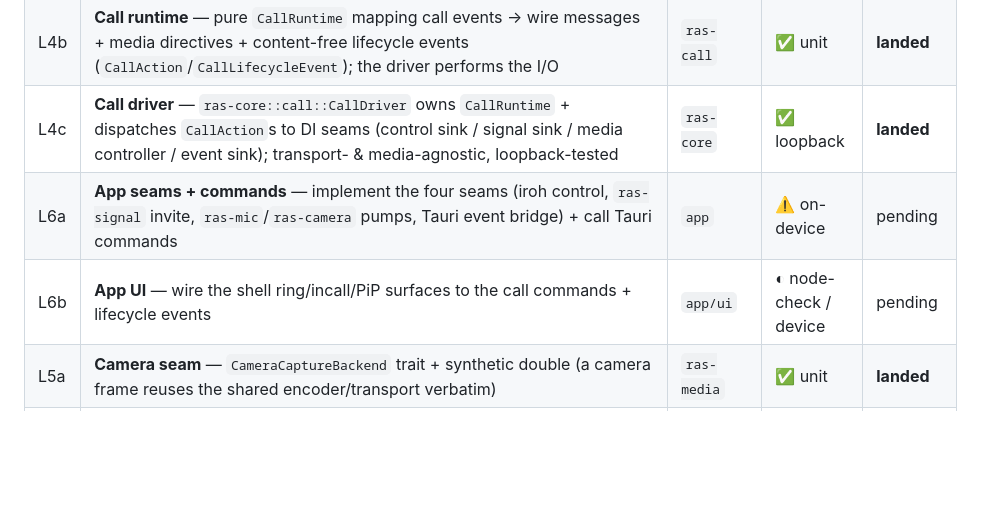
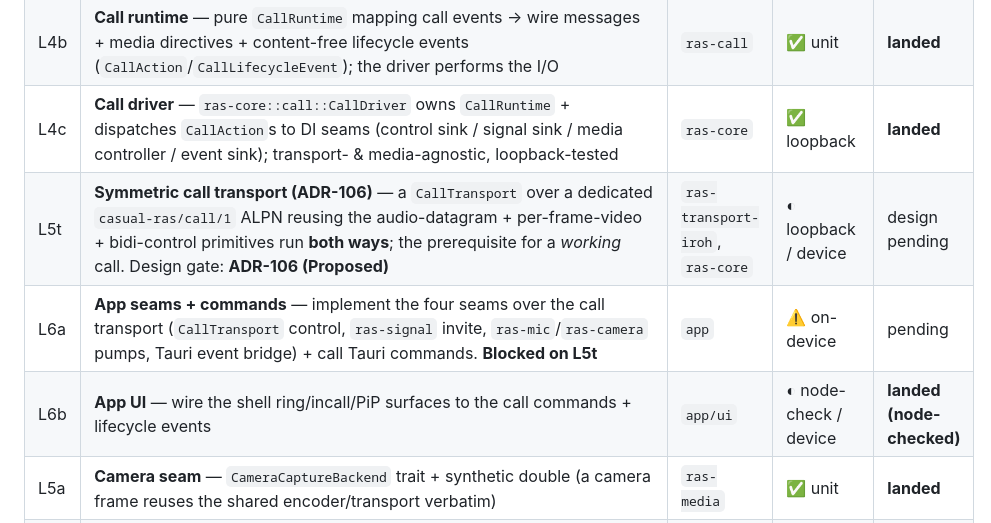
Before and after one commit to CasualOffice/RASystem, a Markdown page: docs/design/phase-call-design.md, the part around the change. Rendered like a GitHub page; blank space fills up the shorter version.

```diff
--- a/docs/design/phase-call-design.md
+++ b/docs/design/phase-call-design.md
@@ -33,8 +33,9 @@ Each layer is a separate, reviewable PR; each is testable before the next exists
 | L4a | **Pure call manager** — `CallManager` over the FSM: one-active-call, media downgrade, mute tracking, emergency-stop-overrides. Pure/stateful (no async/media) — the "brain" L4b + L6 drive | `ras-call` | ✅ unit | **landed** |
 | L4b | **Call runtime** — pure `CallRuntime` mapping call events → wire messages + media directives + content-free lifecycle events (`CallAction`/`CallLifecycleEvent`); the driver performs the I/O | `ras-call` | ✅ unit | **landed** |
 | L4c | **Call driver** — `ras-core::call::CallDriver` owns `CallRuntime` + dispatches `CallAction`s to DI seams (control sink / signal sink / media controller / event sink); transport- & media-agnostic, loopback-tested | `ras-core` | ✅ loopback | **landed** |
-| L6a | **App seams + commands** — implement the four seams (iroh control, `ras-signal` invite, `ras-mic`/`ras-camera` pumps, Tauri event bridge) + call Tauri commands | `app` | ⚠️ on-device | pending |
-| L6b | **App UI** — wire the shell ring/incall/PiP surfaces to the call commands + lifecycle events | `app/ui` | ◐ node-check / device | pending |
+| L5t | **Symmetric call transport (ADR-106)** — a `CallTransport` over a dedicated `casual-ras/call/1` ALPN reusing the audio-datagram + per-frame-video + bidi-control primitives run **both ways**; the prerequisite for a *working* call. Design gate: **ADR-106 (Proposed)** | `ras-transport-iroh`, `ras-core` | ◐ loopback / device | design pending |
+| L6a | **App seams + commands** — implement the four seams over the call transport (`CallTransport` control, `ras-signal` invite, `ras-mic`/`ras-camera` pumps, Tauri event bridge) + call Tauri commands. **Blocked on L5t** | `app` | ⚠️ on-device | pending |
+| L6b | **App UI** — wire the shell ring/incall/PiP surfaces to the call commands + lifecycle events | `app/ui` | ◐ node-check / device | **landed (node-checked)** |
 | L5a | **Camera seam** — `CameraCaptureBackend` trait + synthetic double (a camera frame reuses the shared encoder/transport verbatim) | `ras-media` | ✅ unit | **landed** |
 | L5b | **Microphone capture** — cross-platform `AudioCaptureBackend` impl via `cpal` (CoreAudio/WASAPI/ALSA); pure framing/conversion core unit-tested, cpal glue compile-gated | `ras-mic` | ◐ core-unit / device on-device | **landed (core-verified)** |
 | L5c | **Camera capture** — cross-platform `CameraCaptureBackend` via `nokhwa` (AVFoundation/MediaFoundation/V4L2); pure RGB→BGRA conversion + `CpuBgra` `CapturedFrame` adapter unit-tested, nokhwa backend behind an off-by-default `capture` feature (macOS compile-verified) | `ras-camera` | ◐ core-unit / device on-device | **landed (core-verified)** |
```
Also changed, not shown: docs/14_DECISIONS_ADR.md (+9 -0 lines).
